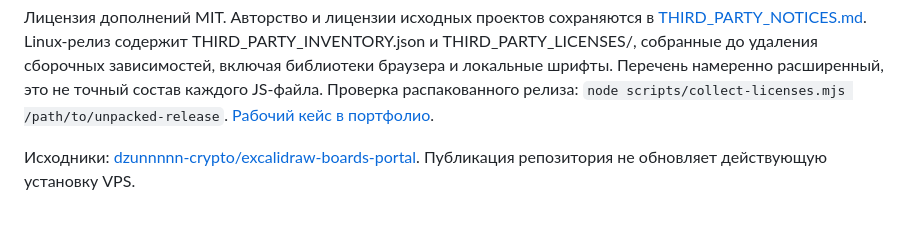
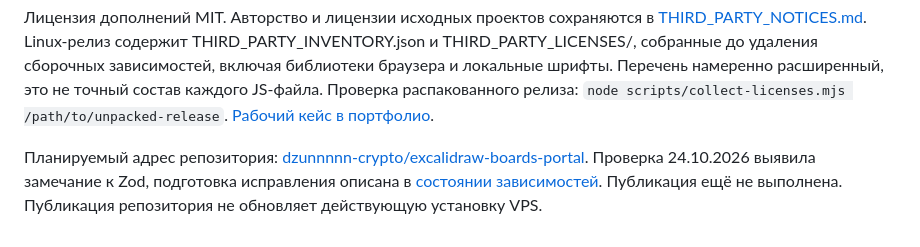
Before and after one commit to dzunnnnn-crypto/excalidraw-boards-portal, a Markdown page: README.md, the part around the change. Drawn GitHub-style.

```diff
--- a/README.md
+++ b/README.md
@@ -82,5 +82,7 @@ Linux-релиз содержит THIRD_PARTY_INVENTORY.json и THIRD_PARTY_LICE
 `node scripts/collect-licenses.mjs /path/to/unpacked-release`.
 [Рабочий кейс в портфолио](https://portfolio.marfino76.ru/#boards-case).
 
-Исходники: [dzunnnnn-crypto/excalidraw-boards-portal](https://github.com/dzunnnnn-crypto/excalidraw-boards-portal).
+Планируемый адрес репозитория: [dzunnnnn-crypto/excalidraw-boards-portal](https://github.com/dzunnnnn-crypto/excalidraw-boards-portal).
+Проверка 24.10.2026 выявила замечание к Zod, подготовка исправления описана
+в [состоянии зависимостей](docs/security-status.md). Публикация ещё не выполнена.
 Публикация репозитория не обновляет действующую установку VPS.
```
Also changed, not shown: docs/security-status.md (+17 -0 lines), docs/verification.md (+19 -0 lines).
